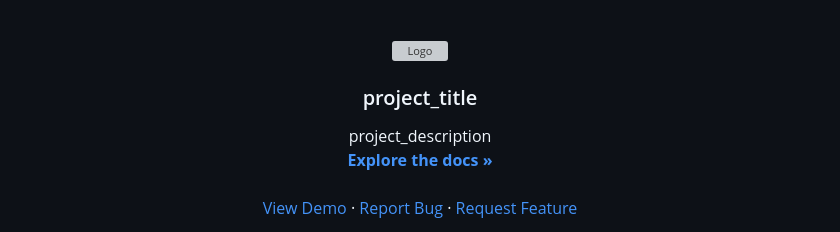
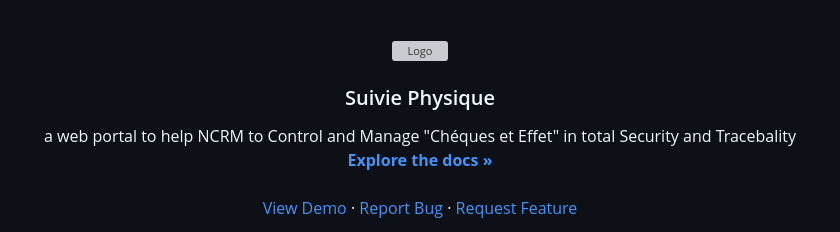
Before and after one commit to Suivie-Physique/suivie-physique, a Markdown page: README.md, the part around the change. Rendered like a GitHub page; grey boxes are pictures that could not be loaded.

```diff
--- a/README.md
+++ b/README.md
@@ -34,10 +34,10 @@
     <img src="images/logo.png" alt="Logo" width="80" height="80">
   </a>
 
-<h3 align="center">project_title</h3>
+<h3 align="center">Suivie Physique</h3>
 
   <p align="center">
-    project_description
+    a web portal to help NCRM to Control and Manage "Chéques et Effet" in total Security and Tracebality
     <br />
     <a href="https://github.com/github_username/repo_name"><strong>Explore the docs »</strong></a>
     <br />
```
